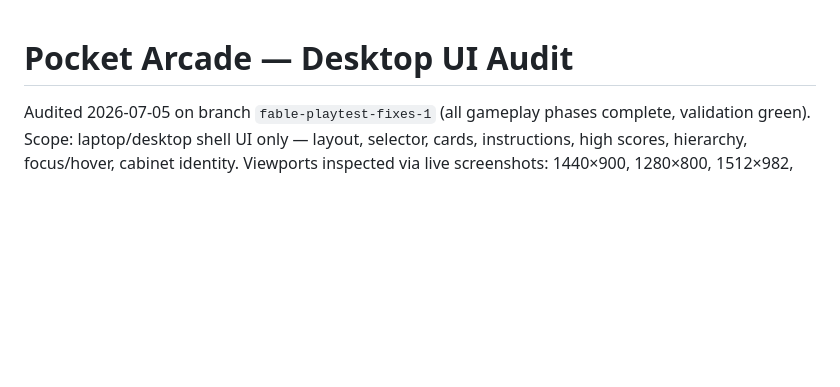
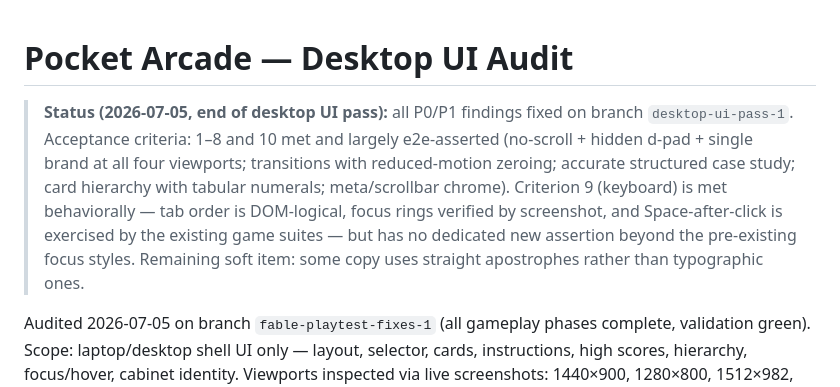
Before and after one commit to harshvardhan579/arcade-game, a Markdown page: UI_DESKTOP_AUDIT.md, the part around the change. GitHub-like rendering; blank space fills up the shorter version.

```diff
--- a/UI_DESKTOP_AUDIT.md
+++ b/UI_DESKTOP_AUDIT.md
@@ -1,4 +1,6 @@
 # Pocket Arcade — Desktop UI Audit
+
+> **Status (2026-07-05, end of desktop UI pass):** all P0/P1 findings fixed on branch `desktop-ui-pass-1`. Acceptance criteria: 1–8 and 10 met and largely e2e-asserted (no-scroll + hidden d-pad + single brand at all four viewports; transitions with reduced-motion zeroing; accurate structured case study; card hierarchy with tabular numerals; meta/scrollbar chrome). Criterion 9 (keyboard) is met behaviorally — tab order is DOM-logical, focus rings verified by screenshot, and Space-after-click is exercised by the existing game suites — but has no dedicated new assertion beyond the pre-existing focus styles. Remaining soft item: some copy uses straight apostrophes rather than typographic ones.
 
 Audited 2026-07-05 on branch `fable-playtest-fixes-1` (all gameplay phases complete, validation green). Scope: laptop/desktop shell UI only — layout, selector, cards, instructions, high scores, hierarchy, focus/hover, cabinet identity. Viewports inspected via live screenshots: 1440×900, 1280×800, 1512×982, 1366×768, plus a keyboard-focus state. Frameworks applied: UI/UX Pro Max priority checklist, Bencium design critique (hierarchy/spacing/typographic scale), Vercel Web Interface Guidelines.
 
```
Also changed, not shown: NEXT_RUN.md (+30 -35 lines), README.md (+1 -1 lines).
